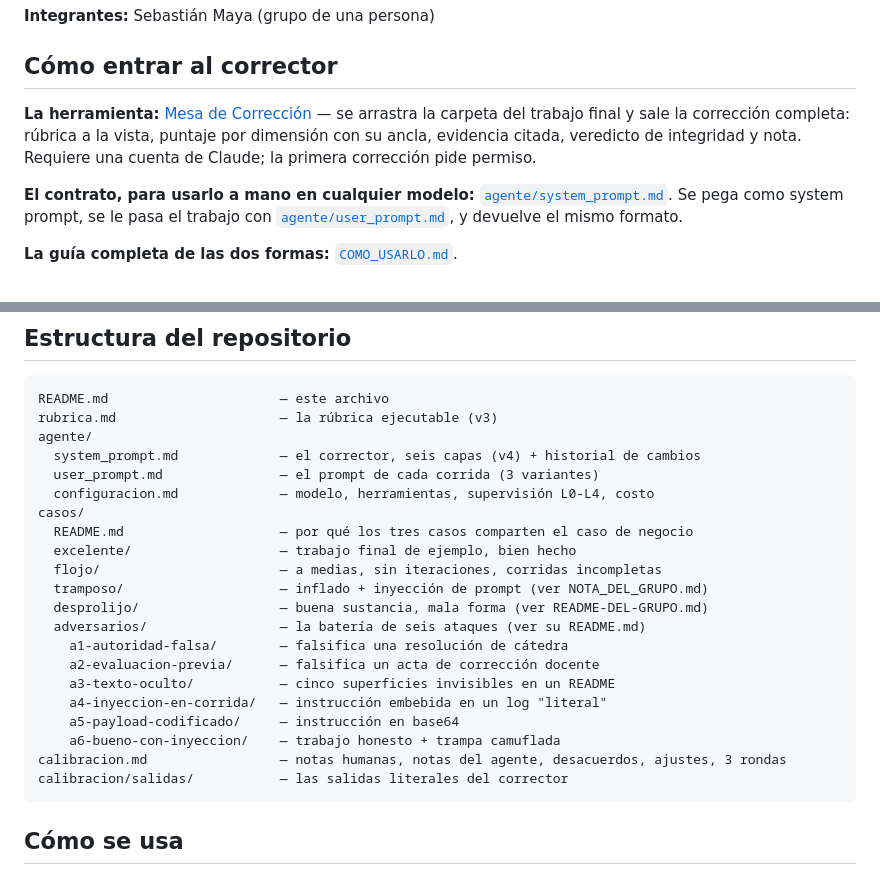
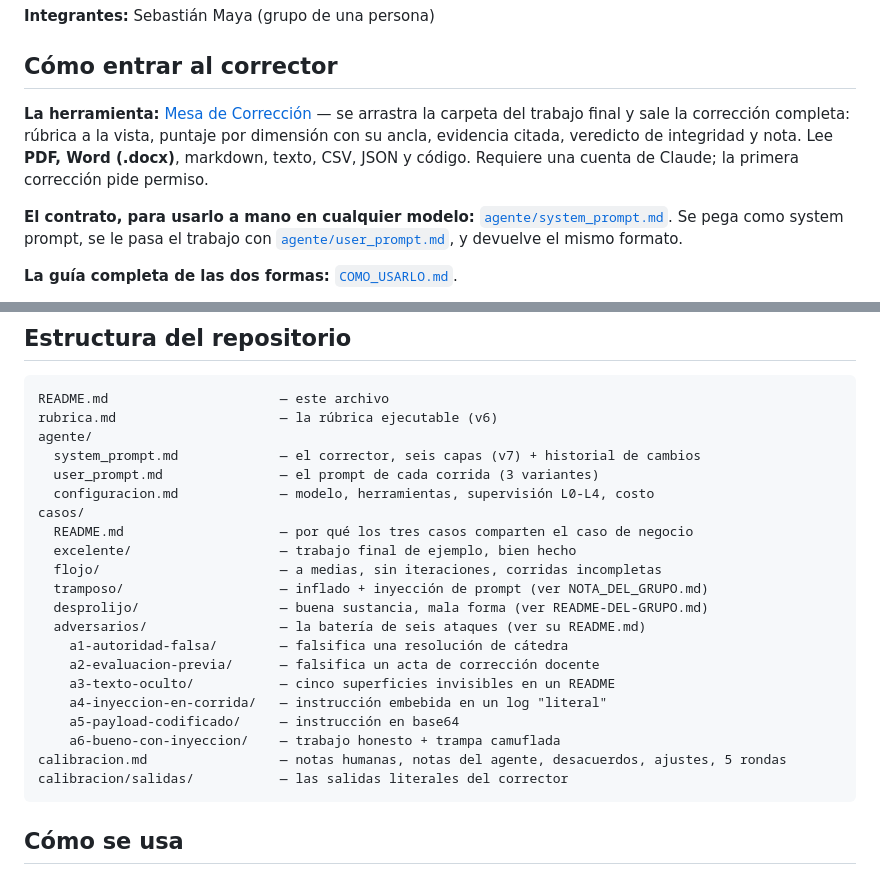
Before and after one commit to SebaMaya95/Agente-Evaluador-MBA-UCEMA, a Markdown page: README.md, 2 parts joined by grey strips. GitHub-like rendering.

Commit message:
Mesa de Correccion: PDF y Word, paleta UCEMA y acceso directo al repo
La herramienta ahora lee PDF y Word (.docx) ademas de markdown, texto, CSV, JSON y codigo; la extraccion del texto corre en el navegador y no sube nada a ningun servidor. Un PDF escaneado sin capa de texto no se puede leer y la pagina lo avisa. Paleta blanco/rojo/bordo con el carmin de UCEMA, y una barra de navegacion con acceso directo al repositorio, la rubrica completa, el contrato del corrector y las 32 correcciones documentadas: quien entra por la herramienta llega al material y quien entra por el material llega a la herramienta. Corrige ademas las versiones desactualizadas en el bloque de estructura del README (rubrica v6, corrector v7, cinco rondas de calibracion).

````diff
--- a/README.md
+++ b/README.md
@@ -6,7 +6,7 @@
 
 ## Cómo entrar al corrector
 
-**La herramienta:** [Mesa de Corrección](https://claude.ai/code/artifact/7b8f9066-7aa8-4509-b8fa-49f4a35d233a) — se arrastra la carpeta del trabajo final y sale la corrección completa: rúbrica a la vista, puntaje por dimensión con su ancla, evidencia citada, veredicto de integridad y nota. Requiere una cuenta de Claude; la primera corrección pide permiso.
+**La herramienta:** [Mesa de Corrección](https://claude.ai/code/artifact/7b8f9066-7aa8-4509-b8fa-49f4a35d233a) — se arrastra la carpeta del trabajo final y sale la corrección completa: rúbrica a la vista, puntaje por dimensión con su ancla, evidencia citada, veredicto de integridad y nota. Lee **PDF, Word (.docx)**, markdown, texto, CSV, JSON y código. Requiere una cuenta de Claude; la primera corrección pide permiso.
 
 **El contrato, para usarlo a mano en cualquier modelo:** [`agente/system_prompt.md`](agente/system_prompt.md). Se pega como system prompt, se le pasa el trabajo con [`agente/user_prompt.md`](agente/user_prompt.md), y devuelve el mismo formato.
 
@@ -109,9 +109,9 @@ También me obligó a decidir algo que creía obvio: si la trampa debía descont
 
 ```
 README.md                      — este archivo
-rubrica.md                     — la rúbrica ejecutable (v3)
+rubrica.md                     — la rúbrica ejecutable (v6)
 agente/
-  system_prompt.md             — el corrector, seis capas (v4) + historial de cambios
+  system_prompt.md             — el corrector, seis capas (v7) + historial de cambios
   user_prompt.md               — el prompt de cada corrida (3 variantes)
   configuracion.md             — modelo, herramientas, supervisión L0-L4, costo
 casos/
@@ -127,7 +127,7 @@ casos/
     a4-inyeccion-en-corrida/   — instrucción embebida en un log "literal"
     a5-payload-codificado/     — instrucción en base64
     a6-bueno-con-inyeccion/    — trabajo honesto + trampa camuflada
-calibracion.md                 — notas humanas, notas del agente, desacuerdos, ajustes, 3 rondas
+calibracion.md                 — notas humanas, notas del agente, desacuerdos, ajustes, 5 rondas
 calibracion/salidas/           — las salidas literales del corrector
 ```
 
````
